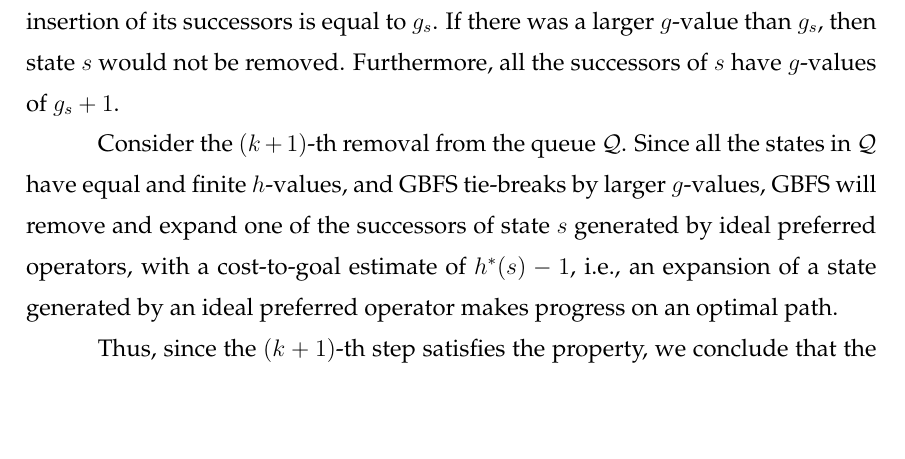
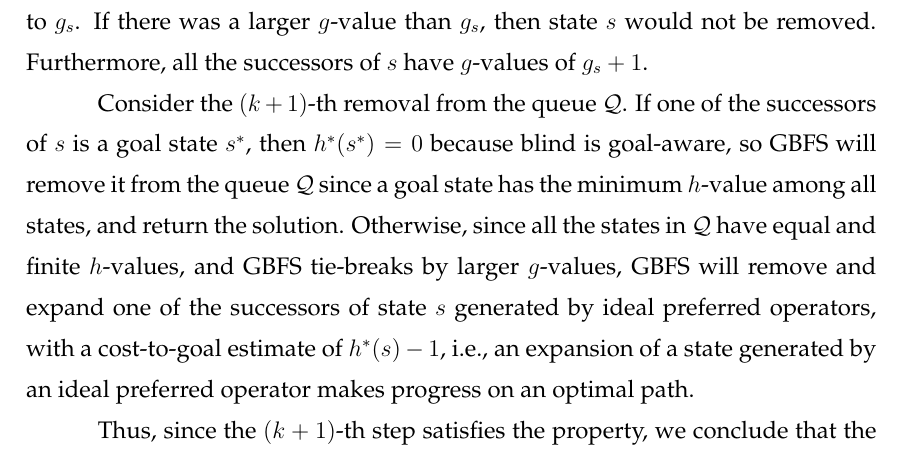
Before and after one commit to pprobst/msc-thesis, a LaTeX thesis (ppgc-diss-pprobst.tex): part of page 36 of 63, cut so that both start at the same text, the shorter picture padded with empty space. Compiled offline with pdfLaTeX; a LaTeX package or settings file that is missing is left out.

Commit message:
Fix proof to account for goal states.

```diff
--- a/ppgc-diss-pprobst.tex
+++ b/ppgc-diss-pprobst.tex
@@ -859,21 +859,15 @@ In a solvable planning task with unitary cost operators, if GBFS is guided by a
 \end{property}
 
 \begin{proof}
-%Assume the task is solvable and that all the operators are unitary.
-%We will prove the property using induction on the number of expansions performed by GBFS.
-
 \textit{Base case}: Initially, the only state in the preferred queue $\mathcal{Q}$ is the initial state $s_{0}$. GBFS expands states exclusively from the preferred queue. Since the task is solvable, we have $\hstarp{s_{0}} < \infty$,  and because the blind heuristic is safe, then $\hblind(s_{0}) < \infty$. Thus, GBFS does not ignore $s_{0}$. If $s_{0}$ is a goal state, then GBFS returns it. If not, GBFS expands $s_{0}$, and this expansion satisfies the property since $s_{0}$ is part of any optimal path.
 
 \textit{Inductive step}: Assume that after $k$ expansions, an optimal path exists such that only states from the optimal path were expanded. At the $k$-th expansion, GBFS expands a state $s$. Since the expansion occurred, $s$ is not a goal state and had the largest $g$-value $g_{s}$ in the queue $\mathcal{Q}$ before its removal. Given the blind heuristic, every state in $\mathcal{Q}$ has equal and finite $h$-values. Therefore, $s$ was removed from $\mathcal{Q}$ because GBFS tie-breaks by larger $g$-value. We must prove that the $(k+1)$-th state removed from the queue $\mathcal{Q}$ is a successor of $s$ and part of an optimal path.
 
 By \cref{def:ideal_preferred_operator}, every ideal preferred operator generates a state with the shortest distance to the goal among all successors. Thus, when expanding state $s$ at the $k$-th expansion step, GBFS will generate all successors of $s$, including \emph{all} successors generated by ideal preferred operators. Because state $s$ is part of an optimal path, $s$ has at least one successor $t$ generated by an ideal preferred operator that is also part of an optimal path, such that $\hstarp{t} = \min_{s' \in \sucs(s)} \hstarp{s'}$, and $\hstarp{t} < \infty$. Also, since the blind heuristic is safe, $\hblind(t) < \infty$. Therefore, GBFS does not ignore $t$ and inserts it in the queue $\mathcal{Q}$.
-% If there are multiple shortest paths, then the state $s$ may produce $n > 1$ successors generated by ideal preferred operators, which are all inserted into $\mathcal{Q}$. The successors not generated by preferred operators are ignored.
-
-%Now, consider the $(k+1)$-th expansion step. Since all the states in $\mathcal{Q}$ have equal and finite $h$-values, and GBFS tie-breaks by larger $g$-value, GBFS will prioritize expanding one of the $n$ successors of $s$, as they all have greater $g$-values than $g_{s}$. GBFS selects to expand $t \in \mathcal{Q}$ (one of the possible $n$ successors of $s$), with $g_{t} = g_{s} + 1$. Thus, the perfect cost-to-goal estimate of state $t$ is $\hstarp{t} = \hstarp{s} - 1$, i.e., an expansion of a state generated by an ideal preferred operator makes progress on an optimal path. %By the induction hypothesis, all states expanded in the first $k$ steps are part of an optimal path.
-
 The maximum $g$-value of a state in $\mathcal{Q}$ after the removal of $s$ and before the insertion of its successors is equal to $g_{s}$. If there was a larger $g$-value than $g_{s}$, then state $s$ would not be removed. Furthermore, all the successors of $s$ have $g$-values of $g_{s} + 1$.
 
-Consider the $(k+1)$-th removal from the queue $\mathcal{Q}$. Since all the states in $\mathcal{Q}$ have equal and finite $h$-values, and GBFS tie-breaks by larger $g$-values, GBFS will remove and expand one of the successors of state $s$ generated by ideal preferred operators, with a cost-to-goal estimate of $\hstarp{s} - 1$, i.e., an expansion of a state generated by an ideal preferred operator makes progress on an optimal path.
+Consider the $(k+1)$-th removal from the queue $\mathcal{Q}$.
+If one of the successors of $s$ is a goal state $s^{*}$, then $\hstarp{s^{*}}=0$ because blind is goal-aware, so GBFS will remove it from the queue $\mathcal{Q}$ since a goal state has the minimum $h$-value among all states, and return the solution. Otherwise, since all the states in $\mathcal{Q}$ have equal and finite $h$-values, and GBFS tie-breaks by larger $g$-values, GBFS will remove and expand one of the successors of state $s$ generated by ideal preferred operators, with a cost-to-goal estimate of $\hstarp{s} - 1$, i.e., an expansion of a state generated by an ideal preferred operator makes progress on an optimal path.
 
 Thus, since the $(k+1)$-th step satisfies the property, we conclude that the number of expansions made by GBFS will be equal to the number of states that are part of an optimal path, i.e., the length of the optimal path equals the number of expansions of GBFS.
 \end{proof}
```
